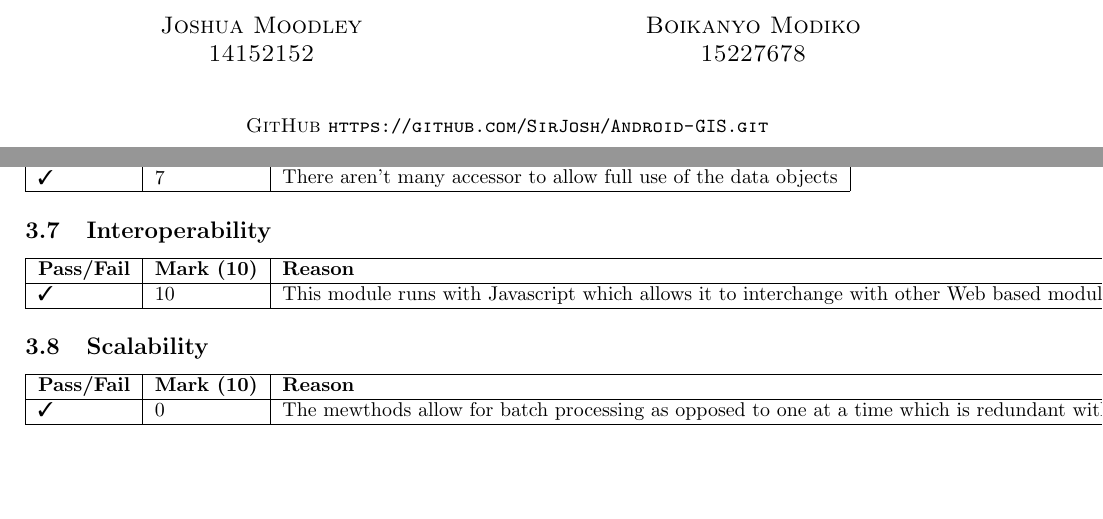
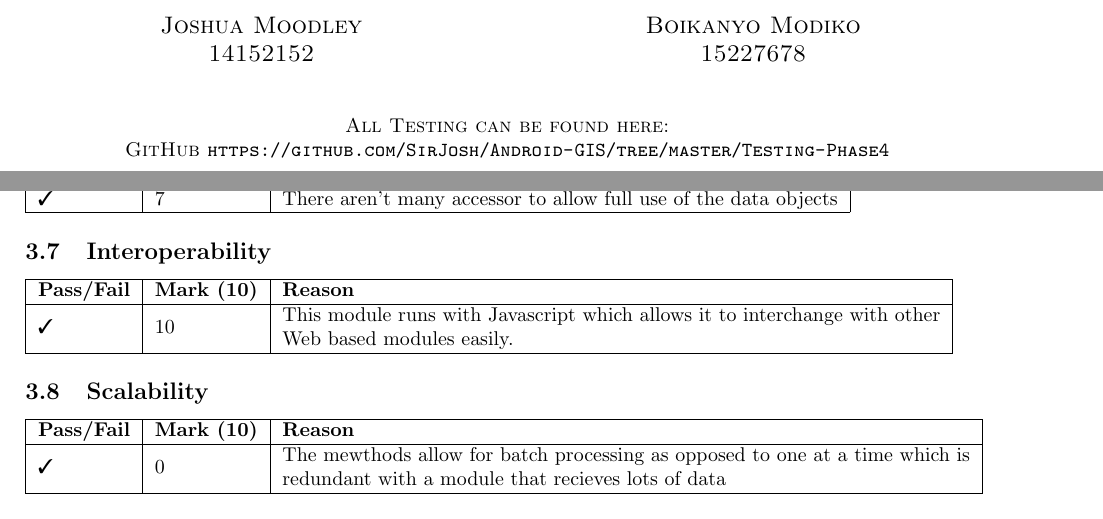
Before and after one commit to SirJosh/Android-GIS, a LaTeX document (Testing-Phase4/report/report.tex): two parts of pages 1 and 7 of 8 before the commit and two parts of pages 1 and 8 of 8 after it, joined at a grey line, cut so that both start at the same text. Compiled offline with pdfLaTeX.

Commit message:
Updated Tex file
Please fix the errors pointed out in WhatsApp

```diff
--- a/Testing-Phase4/report/report.tex
+++ b/Testing-Phase4/report/report.tex
@@ -90,8 +90,9 @@ includefoot
 			\end{multicols}
 
 
-			\textsc{\\ \href{https://github.com/SirJosh/Android-GIS}{GitHub}
-				\url{https://github.com/SirJosh/Android-GIS.git}}
+			\textsc{\\
+				All Testing can be found here: \\ \href{https://github.com/SirJosh/Android-GIS/tree/master/Testing-Phase4}{GitHub}
+				\url{https://github.com/SirJosh/Android-GIS/tree/master/Testing-Phase4}}
 		\end{center}
 	\end{titlepage}
 	%\maketitle
@@ -302,14 +304,14 @@ includefoot
 				\hline
 				\textbf{Pass/Fail} & \textbf{Mark (10)} & \multicolumn{2}{l|}{\textbf{Reason}}                                                                                                                                                              \\
 				\hline
-				\cmark  &   10  & \multicolumn{2}{l|}{\begin{tabular}[c]{@{}l@{}}This module runs with Javascript which allows it to interchange with other Web based modules easily. \\\end{tabular}} \\ \hline
+				\cmark  &   10  & \multicolumn{2}{l|}{\begin{tabular}[c]{@{}l@{}}This module runs with Javascript which allows it to interchange with other \\ Web based modules easily. \\\end{tabular}} \\ \hline
 			\end{tabular}
 				\subsection{Scalability}
 				\begin{tabular}{|l|l|l|l|}
 					\hline
 					\textbf{Pass/Fail} & \textbf{Mark (10)} & \multicolumn{2}{l|}{\textbf{Reason}}                                                                                                                                                              \\
 					\hline
-					\cmark  &   0  & \multicolumn{2}{l|}{\begin{tabular}[c]{@{}l@{}}The mewthods allow for batch processing as opposed to one at a time which is redundant with a module that recieves lots of data\\ \end{tabular}} \\ \hline
+					\cmark  &   0  & \multicolumn{2}{l|}{\begin{tabular}[c]{@{}l@{}}The mewthods allow for batch processing as opposed to one at a time which is \\ redundant with a module that recieves lots of data\\ \end{tabular}} \\ \hline
 				\end{tabular}\subsection{Performance}
 				\begin{tabular}{|l|l|l|l|}
 					\hline
```
Also changed, not shown: Testing-Phase4/report/report.pdf, Testing-Phase4/report/report.tex (5 more changed lines).
